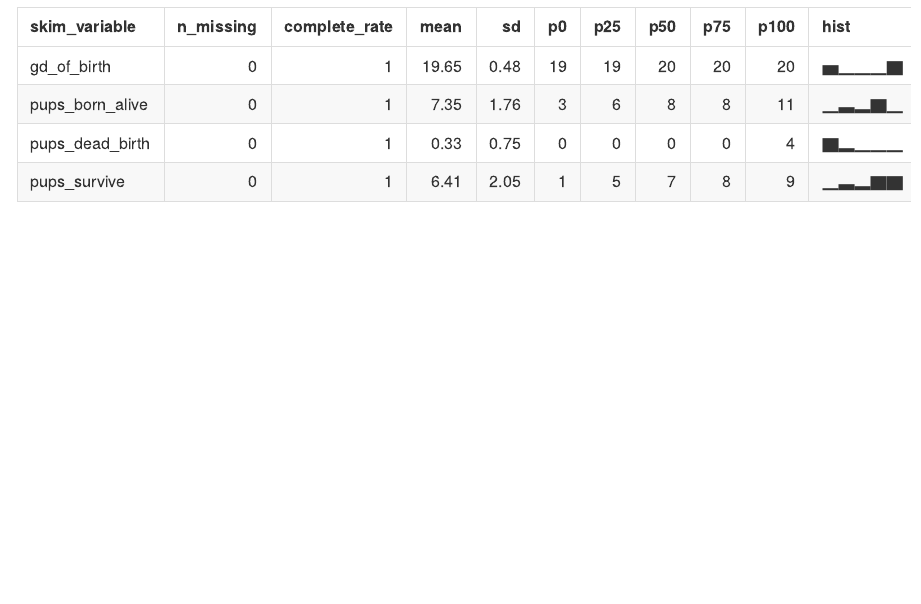
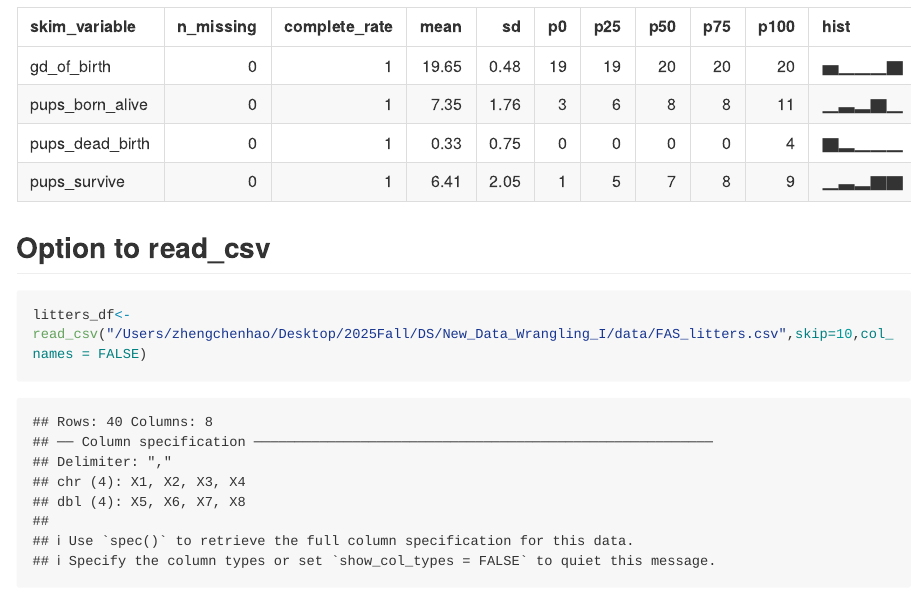
Before and after one commit to Chenhao6666666/New_Data_Wrangling_I, an R Markdown document (data_import.rmd): the page in a window 1100 px wide, from 2760 px down. Rendered offline with R 4.5, knitr and Pandoc, with nearby package versions; long lines of code are wrapped; column names are cleaned by a stand-in for the janitor package.

Commit message:
1st knit!

````diff
--- a/data_import.rmd
+++ b/data_import.rmd
@@ -31,3 +31,7 @@ tail(litters_df)
 ```{r}
 skimr::skim(litters_df)
 ```
+## Option to read_csv
+```{r}
+litters_df<-read_csv("/Users/zhengchenhao/Desktop/2025Fall/DS/New_Data_Wrangling_I/data/FAS_litters.csv",skip=10,col_names = FALSE)
+```
````
Also changed, not shown: data_import.md.
